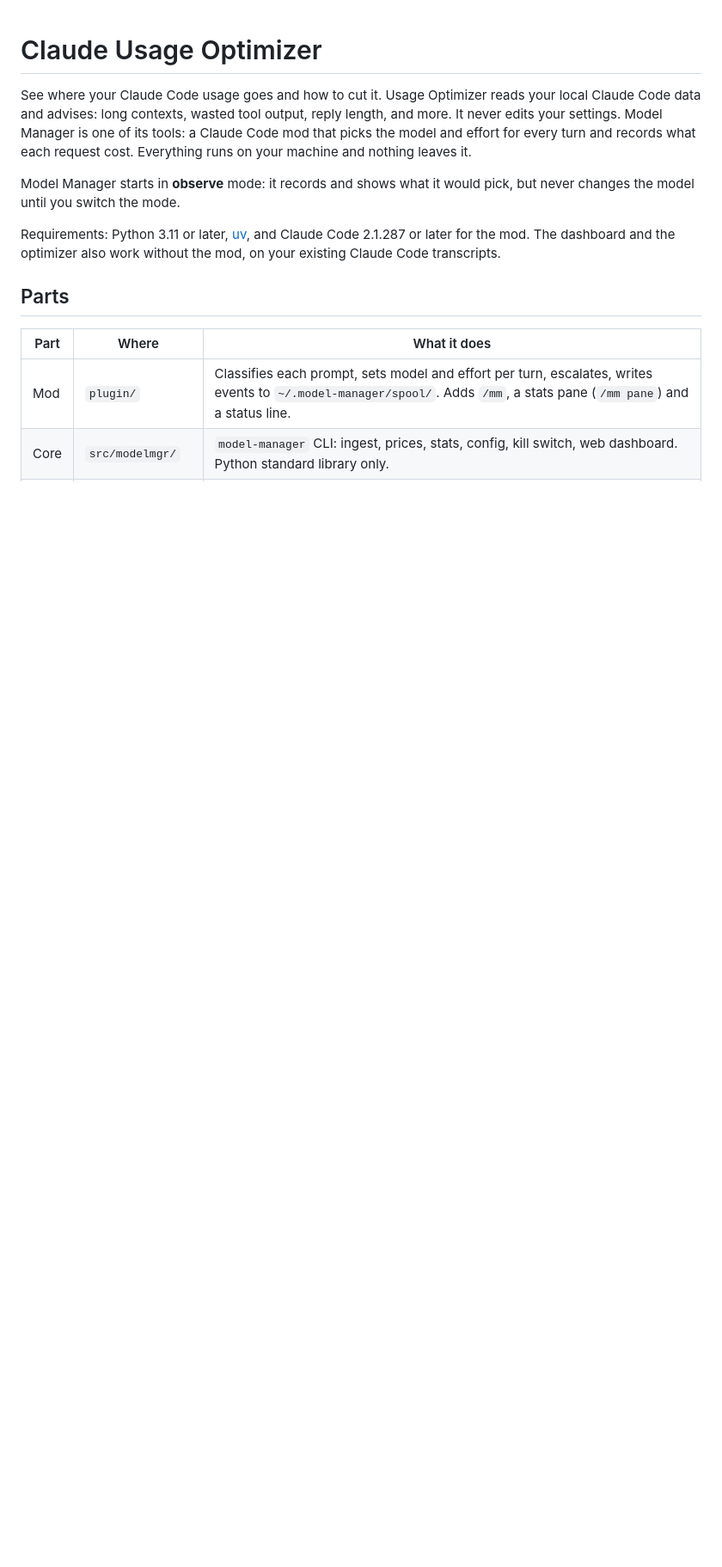
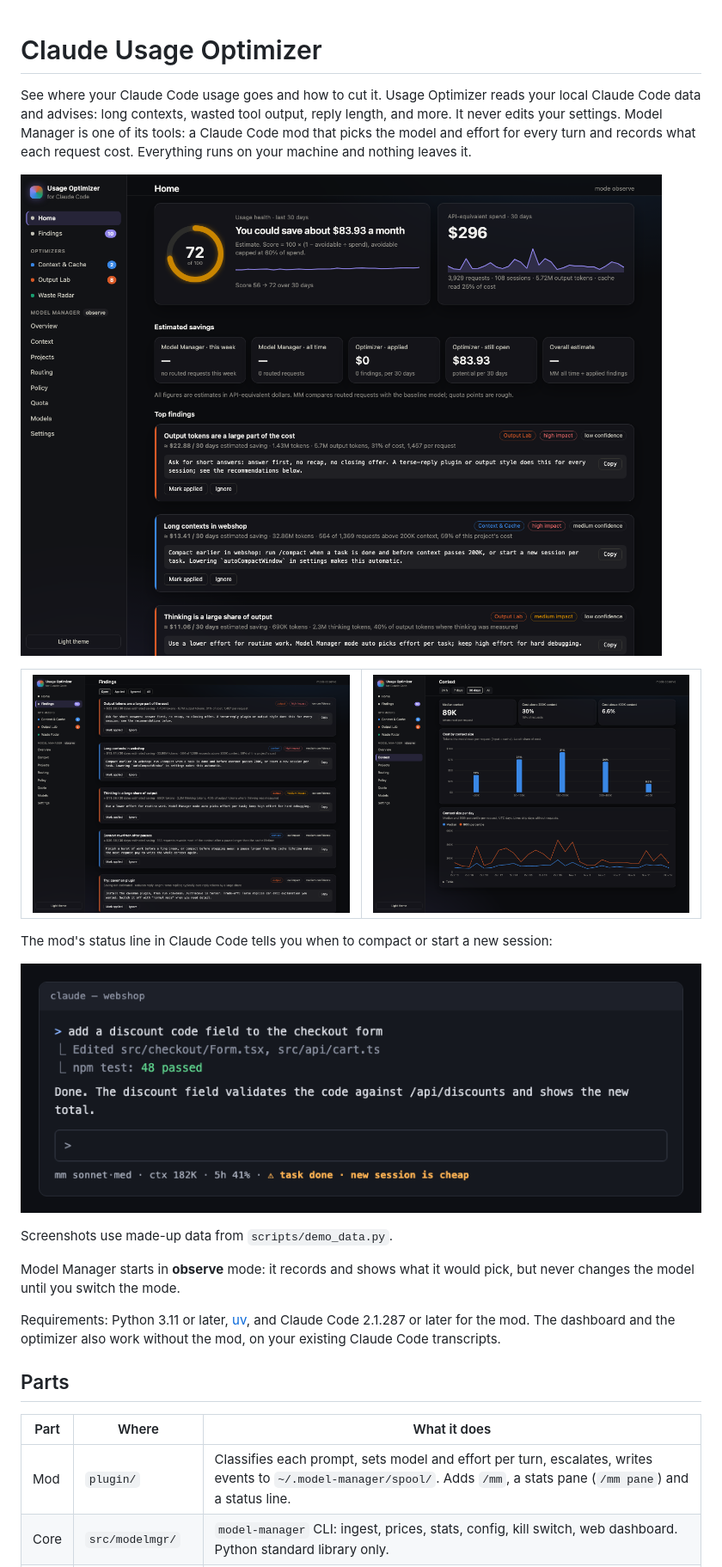
Before and after one commit to leoglockner1-dot/claude-usage-optimizer, a Markdown page: README.md, the part around the change. Shown at 86% size. Drawn GitHub-style; pictures changed too: docs/img/context.png (added), docs/img/findings.png (added), docs/img/home.png (added); blank space fills up the shorter version.

Commit message:
README: screenshots of the dashboard and the status line
Taken from made-up data; scripts/demo_data.py builds that database.

Co-Authored-By: Claude Opus 5.5 <noreply@anthropic.com>

```diff
--- a/README.md
+++ b/README.md
@@ -4,6 +4,19 @@ See where your Claude Code usage goes and how to cut it. Usage Optimizer reads y
 data and advises: long contexts, wasted tool output, reply length, and more. It never edits your settings.
 Model Manager is one of its tools: a Claude Code mod that picks the model and effort for every turn and
 records what each request cost. Everything runs on your machine and nothing leaves it.
+
+![Home: usage health score, estimated savings and top findings](docs/img/home.png)
+
+<table><tr>
+<td><img src="docs/img/findings.png" alt="Findings: each with evidence, a fix to copy and an estimated saving"></td>
+<td><img src="docs/img/context.png" alt="Context: cost by context size and context size per day"></td>
+</tr></table>
+
+The mod's status line in Claude Code tells you when to compact or start a new session:
+
+![Status line with the hint "task done · new session is cheap"](docs/img/statusline.png)
+
+Screenshots use made-up data from `scripts/demo_data.py`.
 
 Model Manager starts in **observe** mode: it records and shows what it would pick, but
 never changes the model until you switch the mode.
```
Also changed, not shown: 1 other file.
